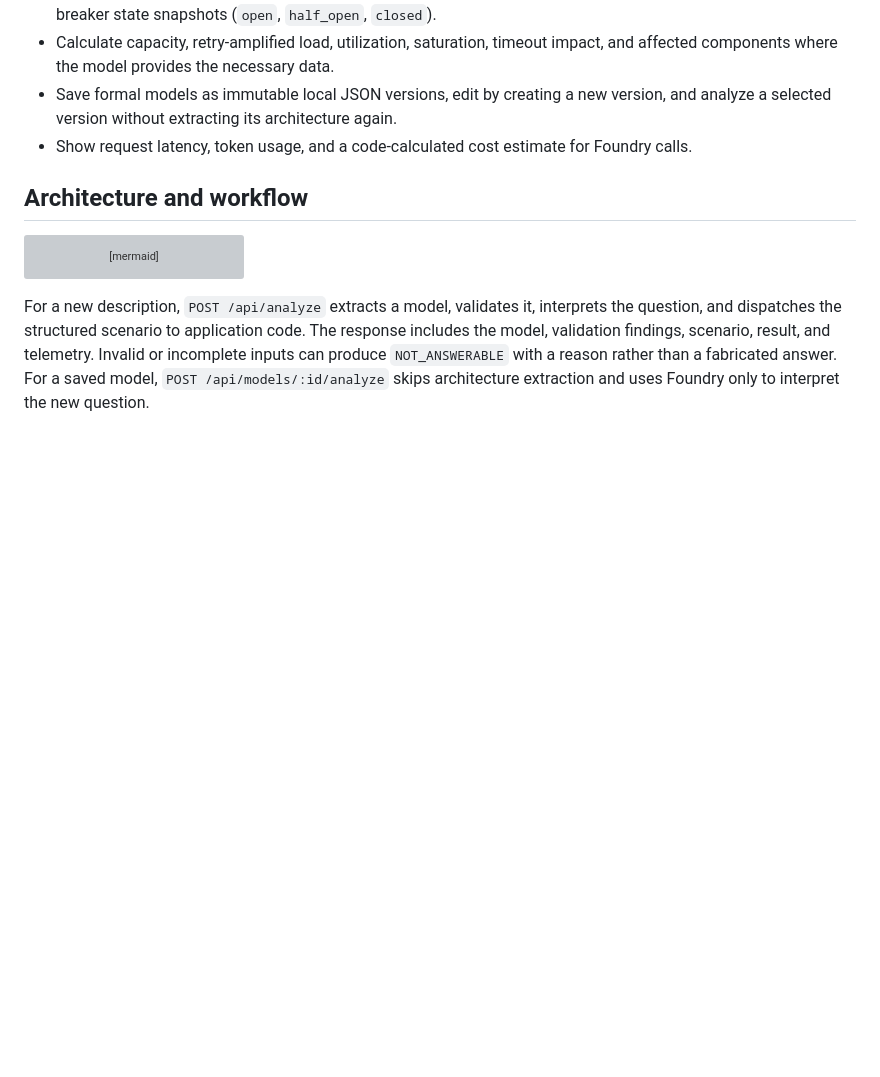
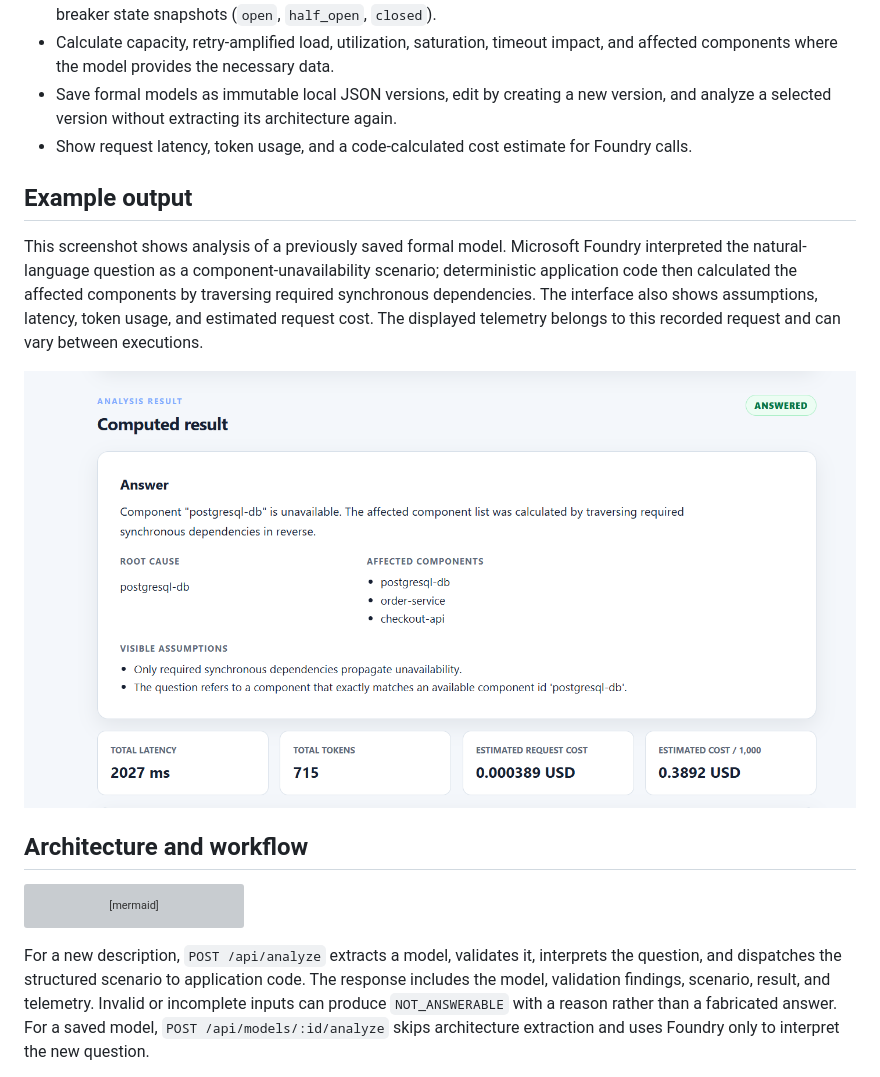
Before and after one commit to miguelrafa/architecture-reasoning-engine, a Markdown page: README.md, the part around the change. GitHub-like rendering; pictures changed too: docs/images/analysis-result.png (added); blank space fills up the shorter version; grey boxes are pictures that could not be loaded.

Commit message:
docs: add example analysis screenshot

```diff
--- a/README.md
+++ b/README.md
@@ -16,6 +16,12 @@ Architecture descriptions are often informal, while questions about failures, la
 - Calculate capacity, retry-amplified load, utilization, saturation, timeout impact, and affected components where the model provides the necessary data.
 - Save formal models as immutable local JSON versions, edit by creating a new version, and analyze a selected version without extracting its architecture again.
 - Show request latency, token usage, and a code-calculated cost estimate for Foundry calls.
+
+## Example output
+
+This screenshot shows analysis of a previously saved formal model. Microsoft Foundry interpreted the natural-language question as a component-unavailability scenario; deterministic application code then calculated the affected components by traversing required synchronous dependencies. The interface also shows assumptions, latency, token usage, and estimated request cost. The displayed telemetry belongs to this recorded request and can vary between executions.
+
+![Successful deterministic dependency-impact result with affected components, visible assumptions, latency, token usage, and estimated request cost](docs/images/analysis-result.png)
 
 ## Architecture and workflow
 
```
